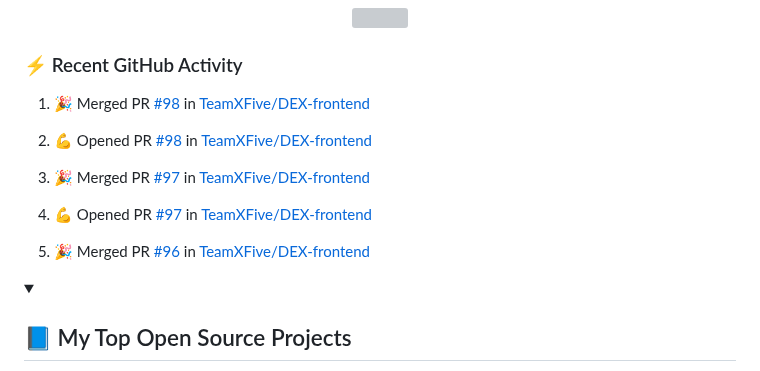
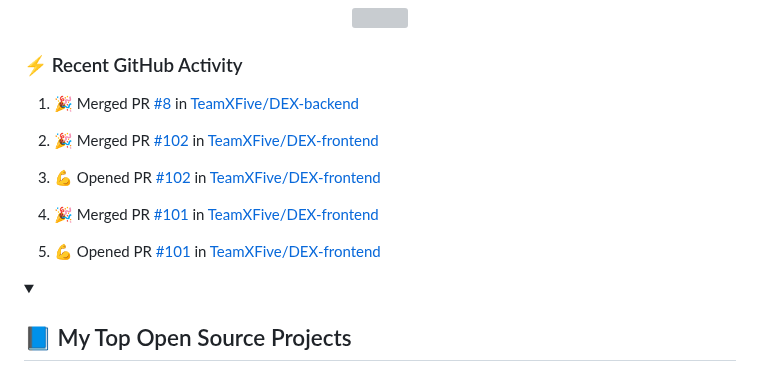
Before and after one commit to LoriaLawrenceZ/LoriaLawrenceZ, a Markdown page: README.md, the part around the change. Rendered like a GitHub page; grey boxes are pictures that could not be loaded.

Commit message:
:zap: Update README with the recent activity

```diff
--- a/README.md
+++ b/README.md
@@ -63,15 +63,15 @@
   <!-- https://github.com/jamesgeorge007/github-activity-readme -->
   <!--START_SECTION:activity-->
 
-1. 🎉 Merged PR [#98](https://github.com/TeamXFive/DEX-frontend/pull/98) in [TeamXFive/DEX-frontend](https://github.com/TeamXFive/DEX-frontend)
+1. 🎉 Merged PR [#8](https://github.com/TeamXFive/DEX-backend/pull/8) in [TeamXFive/DEX-backend](https://github.com/TeamXFive/DEX-backend)
 
-2. 💪 Opened PR [#98](https://github.com/TeamXFive/DEX-frontend/pull/98) in [TeamXFive/DEX-frontend](https://github.com/TeamXFive/DEX-frontend)
+2. 🎉 Merged PR [#102](https://github.com/TeamXFive/DEX-frontend/pull/102) in [TeamXFive/DEX-frontend](https://github.com/TeamXFive/DEX-frontend)
 
-3. 🎉 Merged PR [#97](https://github.com/TeamXFive/DEX-frontend/pull/97) in [TeamXFive/DEX-frontend](https://github.com/TeamXFive/DEX-frontend)
+3. 💪 Opened PR [#102](https://github.com/TeamXFive/DEX-frontend/pull/102) in [TeamXFive/DEX-frontend](https://github.com/TeamXFive/DEX-frontend)
 
-4. 💪 Opened PR [#97](https://github.com/TeamXFive/DEX-frontend/pull/97) in [TeamXFive/DEX-frontend](https://github.com/TeamXFive/DEX-frontend)
+4. 🎉 Merged PR [#101](https://github.com/TeamXFive/DEX-frontend/pull/101) in [TeamXFive/DEX-frontend](https://github.com/TeamXFive/DEX-frontend)
 
-5. 🎉 Merged PR [#96](https://github.com/TeamXFive/DEX-frontend/pull/96) in [TeamXFive/DEX-frontend](https://github.com/TeamXFive/DEX-frontend)
+5. 💪 Opened PR [#101](https://github.com/TeamXFive/DEX-frontend/pull/101) in [TeamXFive/DEX-frontend](https://github.com/TeamXFive/DEX-frontend)
   <!--END_SECTION:activity-->
 
 </details>
```
